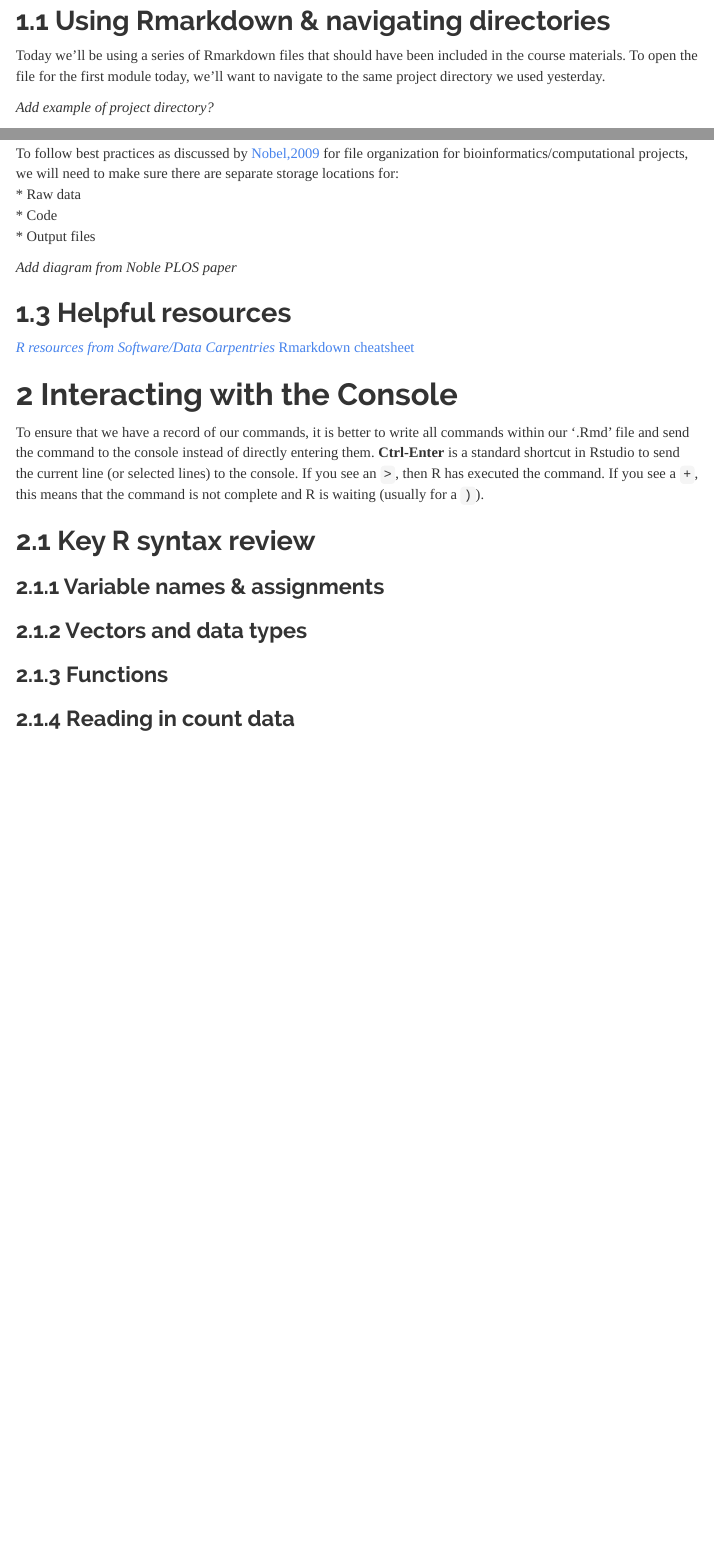
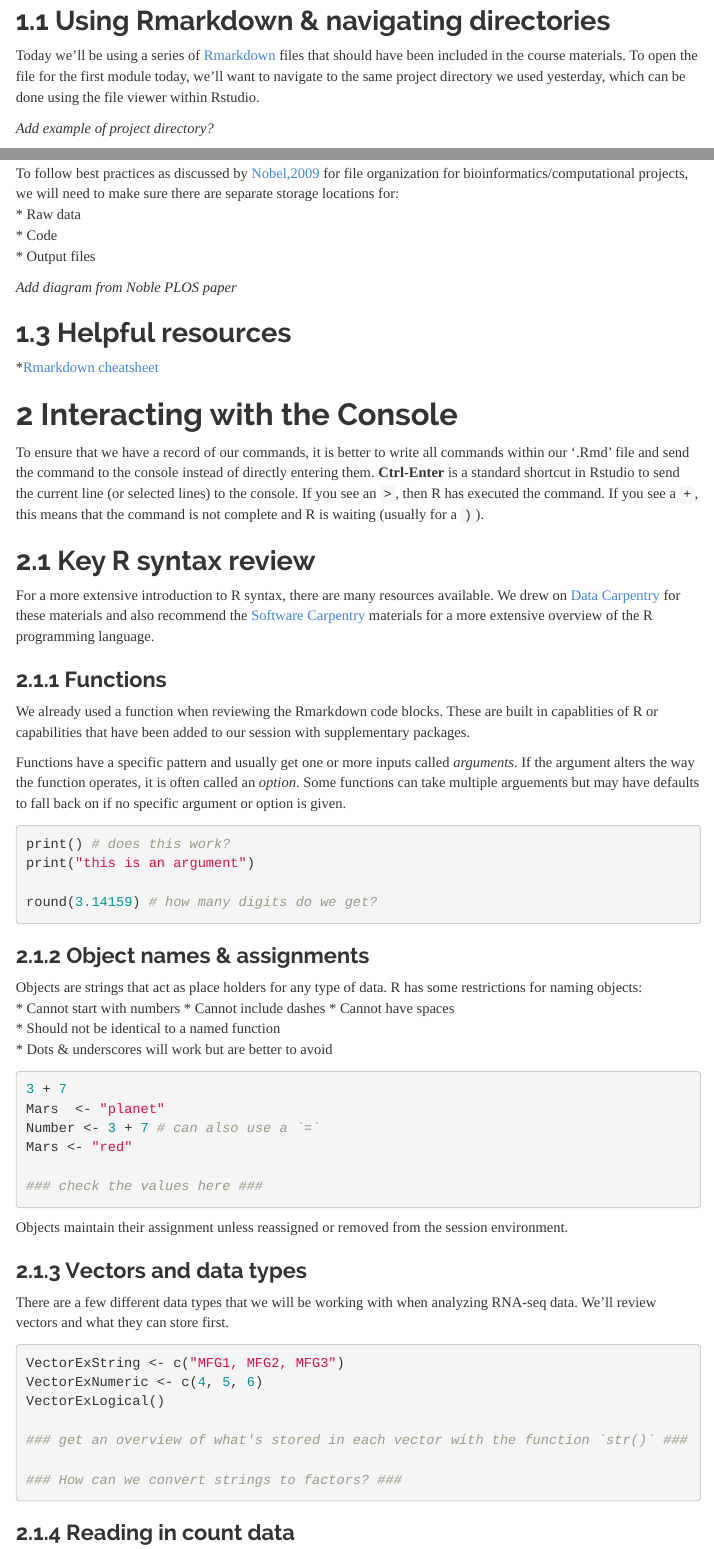
Before and after one commit to umich-brcf-bioinf/rnaseq_demystified_workshop, an R Markdown document (IntroductionToR.Rmd): the page in a window 1100 px wide, from 670 px down, and a second part further down, joined at a grey line. Rendered offline with R 4.5, knitr and Pandoc, with nearby package versions; some code elsewhere in the file could not run offline; menus at the side of the page are left out.

Commit message:
Added code blocks for Intro to R

````diff
--- a/IntroductionToR.Rmd
+++ b/IntroductionToR.Rmd
@@ -39,7 +39,7 @@ First, we'll review the key parts of Rstudio, specifically:
 
 ## Using Rmarkdown & navigating directories
 
-Today we'll be using a series of Rmarkdown files that should have been included in the course materials. To open the file for the first module today, we'll want to navigate to the same project directory we used yesterday.
+Today we'll be using a series of [Rmarkdown](https://rmarkdown.rstudio.com/) files that should have been included in the course materials. To open the file for the first module today, we'll want to navigate to the same project directory we used yesterday, which can be done using the file viewer within Rstudio.
 
 *Add example of project directory?*
 
@@ -62,7 +63,6 @@ To follow best practices as discussed by [Nobel,2009](https://journals.plos.org/
 
 ## Helpful resources
 
-*[R resources from Software/Data Carpentries]()
 *[Rmarkdown cheatsheet](https://rstudio.com/wp-content/uploads/2015/02/rmarkdown-cheatsheet.pdf)
 
 # Interacting with the Console
@@ -71,11 +71,58 @@ To ensure that we have a record of our commands, it is better to write all comma
 
 ## Key R syntax review
 
-### Variable names & assignments
+For a more extensive introduction to R syntax, there are many resources available. We drew on [Data Carpentry](https://datacarpentry.org/R-genomics/00-before-we-start.html) for these materials and also recommend the [Software Carpentry](https://swcarpentry.github.io/r-novice-gapminder/) materials for a more extensive overview of the R programming language.
+
+### Functions
+
+We already used a function when reviewing the Rmarkdown code blocks. These are built in capablities of R or capabilities that have been added to our session with supplementary packages.
+
+Functions have a specific pattern and usually get one or more inputs called *arguments*. If the argument alters the way the function operates, it is often called an *option*. Some functions can take multiple arguements but may have defaults to fall back on if no specific argument or option is given.
+
+```{r Functions, eval = FALSE}
+print() # does this work?
+print("this is an argument")
+
+round(3.14159) # how many digits do we get?
+
+```
+
+### Object names & assignments
+
+Objects are strings that act as place holders for any type of data. R has some restrictions for naming objects:
+* Cannot start with numbers
+* Cannot include dashes
+* Cannot have spaces
+* Should not be identical to a named function
+* Dots & underscores will work but are better to avoid
+
+```{r Objects, eval = FALSE}
+3 + 7
+Mars  <- "planet"
+Number <- 3 + 7 # can also use a `=`
+Mars <- "red"
+
+### check the values here ###
+
+```
+
+Objects maintain their assignment unless reassigned or removed from the session environment.
 
 ### Vectors and data types
 
-### Functions
+There are a few different data types that we will be working with when analyzing RNA-seq data. We'll review vectors and what they can store first.
+
+```{r DataTypes, eval = FALSE}
+VectorExString <- c("MFG1, MFG2, MFG3")
+VectorExNumeric <- c(4, 5, 6)
+VectorExLogical()
+
+### get an overview of what's stored in each vector with the function `str()` ###
+
+### How can we convert strings to factors? ###
+
+```
+
 
 ### Reading in count data
 
````
Also changed, not shown: IntroductionToR.Rmd (5 more changed lines).
